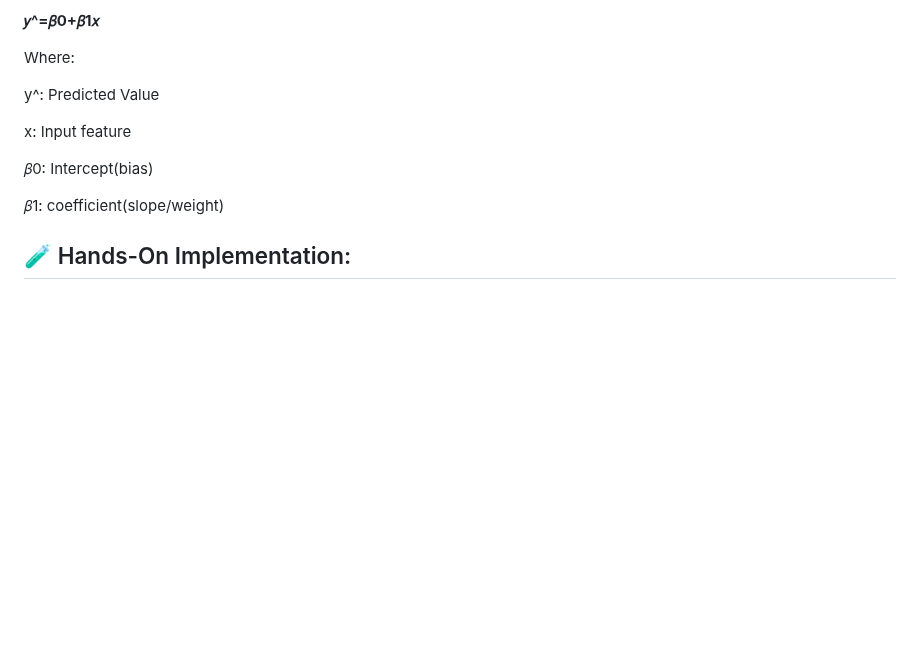
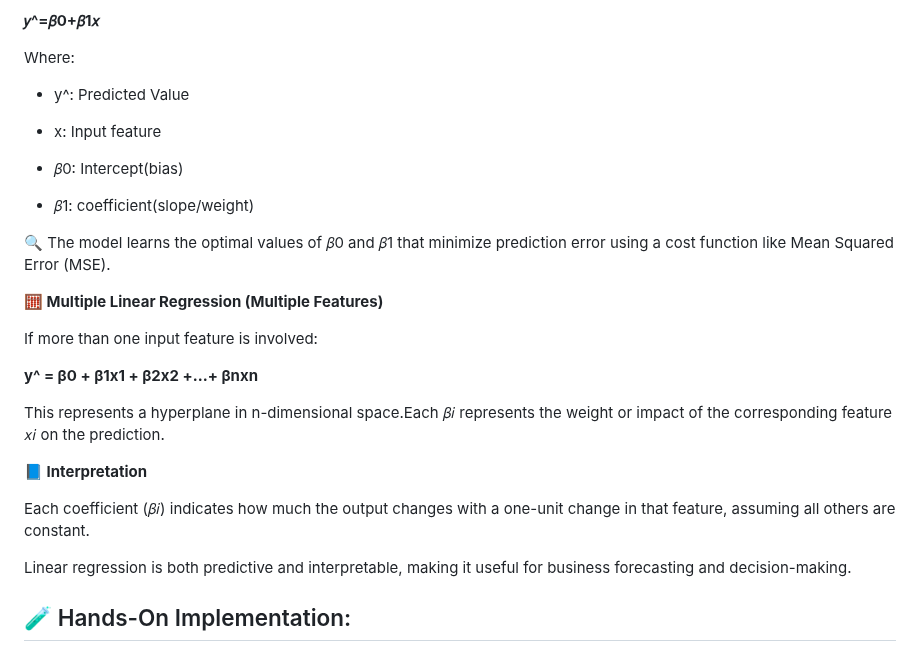
Before and after one commit to Mazid2003/Machine-Learning-Trainee-Program, a Markdown page: Day-10/Readme.md, the part around the change. GitHub-like rendering; blank space fills up the shorter version.

```diff
--- a/Day-10/Readme.md
+++ b/Day-10/Readme.md
@@ -43,13 +43,30 @@ In machine learning terms:
 
 Where:
 
-y^: Predicted Value
+- y^: Predicted Value
 
-x: Input feature
+- x: Input feature
 
-𝛽0: Intercept(bias)
+- 𝛽0: Intercept(bias)
 
-𝛽1: coefficient(slope/weight)
+- 𝛽1: coefficient(slope/weight)
+
+🔍 The model learns the optimal values of 𝛽0 and 𝛽1 that minimize prediction error using a cost function like Mean Squared Error (MSE).
+
+**🧮 Multiple Linear Regression (Multiple Features)**
+
+If more than one input feature is involved:
+
+**y^ = β0 + β1x1 + β2x2 +…+ βnxn**
+
+This represents a hyperplane in n-dimensional space.Each 𝛽𝑖 represents the weight or impact of the corresponding feature 𝑥𝑖
+on the prediction.
+
+**📘 Interpretation**
+
+Each coefficient (𝛽𝑖) indicates how much the output changes with a one-unit change in that feature, assuming all others are constant.
+
+Linear regression is both predictive and interpretable, making it useful for business forecasting and decision-making.
 
 ## 🧪 Hands-On Implementation:
 
```
